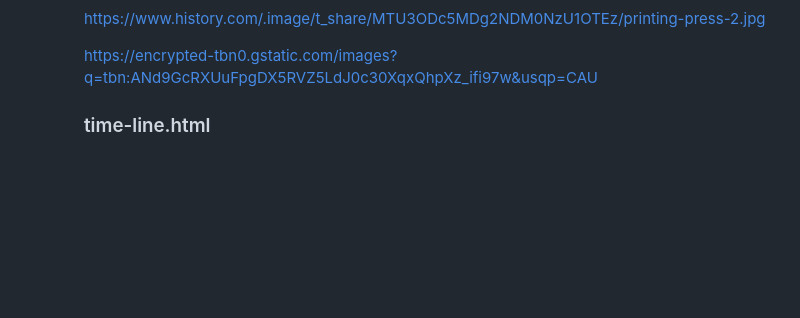
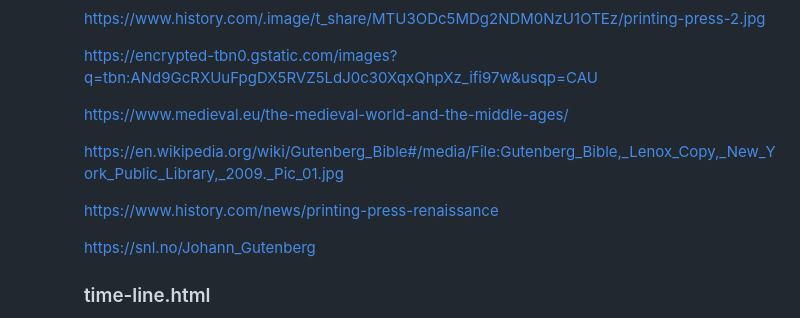
Before and after one commit to HoLaw77/CI-Portfolio-Project-1, a Markdown page: README.md, the part around the change. GitHub-like rendering; blank space fills up the shorter version.

```diff
--- a/README.md
+++ b/README.md
@@ -184,6 +184,14 @@ https://www.history.com/.image/t_share/MTU3ODc5MDg2NDM0NzU1OTEz/printing-press-2
 
 https://encrypted-tbn0.gstatic.com/images?q=tbn:ANd9GcRXUuFpgDX5RVZ5LdJ0c30XqxQhpXz_ifi97w&usqp=CAU
 
+https://www.medieval.eu/the-medieval-world-and-the-middle-ages/
+
+https://en.wikipedia.org/wiki/Gutenberg_Bible#/media/File:Gutenberg_Bible,_Lenox_Copy,_New_York_Public_Library,_2009._Pic_01.jpg
+
+https://www.history.com/news/printing-press-renaissance
+
+https://snl.no/Johann_Gutenberg
+
 
 <h3>time-line.html</h3>
 
```
Also changed, not shown: old-letter-press.jpg (added).
